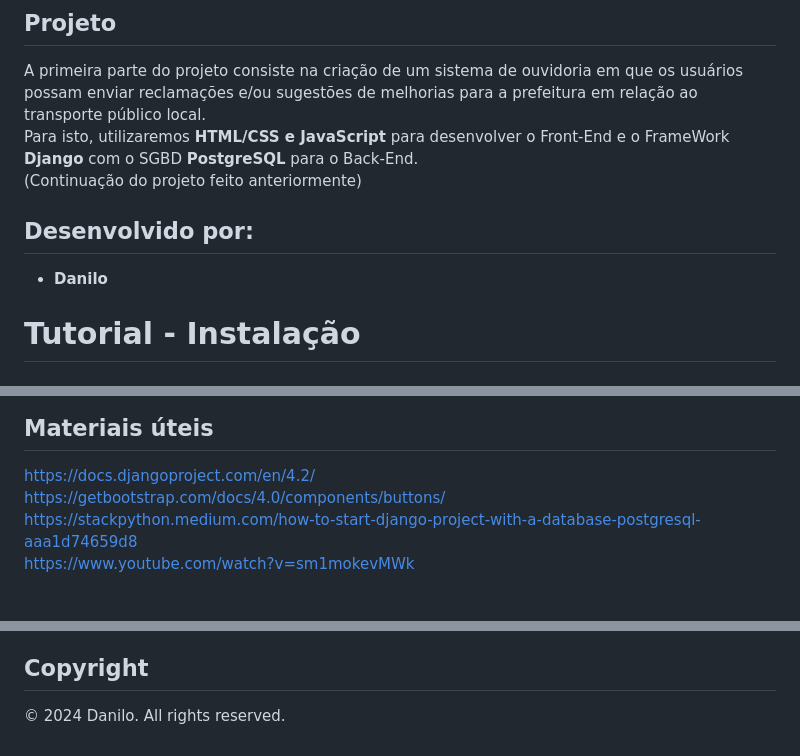
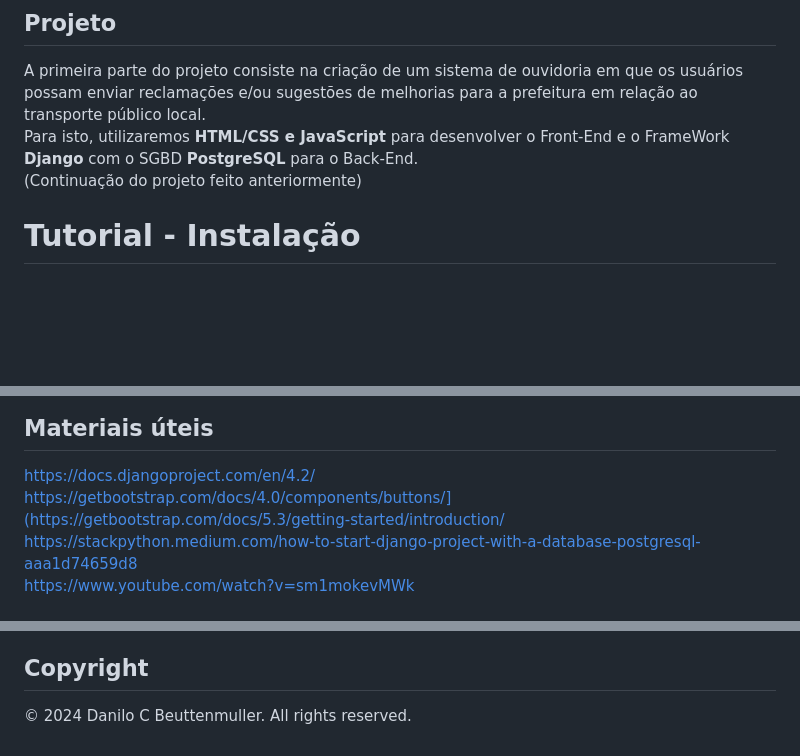
Before and after one commit to danilocb21/connectbus, a Markdown page: README.md, 3 parts joined by grey strips. Rendered like a GitHub page; blank space fills up the shorter version.

```diff
--- a/README.md
+++ b/README.md
@@ -5,9 +5,6 @@ Connect Bus - Serviço de Ouvidoria do Transporte Público da sua cidade.
 A primeira parte do projeto consiste na criação de um sistema de ouvidoria em que os usuários possam enviar reclamações e/ou sugestões de melhorias para a prefeitura em relação ao transporte público local.
 Para isto, utilizaremos **HTML/CSS e JavaScript** para desenvolver o Front-End e o FrameWork **Django** com o SGBD **PostgreSQL** para o Back-End.
 (Continuação do projeto feito anteriormente)
-
-## Desenvolvido por:
-- **Danilo**
 
 # Tutorial - Instalação
 ## Python
@@ -61,7 +58,7 @@ Além disso, baixem a extensão Django. Ela pode bagunçar o autocomplete do VSc
 
 ## Materiais úteis
 https://docs.djangoproject.com/en/4.2/
-https://getbootstrap.com/docs/4.0/components/buttons/
+https://getbootstrap.com/docs/4.0/components/buttons/](https://getbootstrap.com/docs/5.3/getting-started/introduction/
 https://stackpython.medium.com/how-to-start-django-project-with-a-database-postgresql-aaa1d74659d8
 https://www.youtube.com/watch?v=sm1mokevMWk
 
@@ -100,4 +97,4 @@ Commands needed to run in git until then:
 - Pull Request => Asks the project owner to change the product;
 
 ## Copyright
-&copy; 2024 Danilo. All rights reserved.
+&copy; 2024 Danilo C Beuttenmuller. All rights reserved.
```
